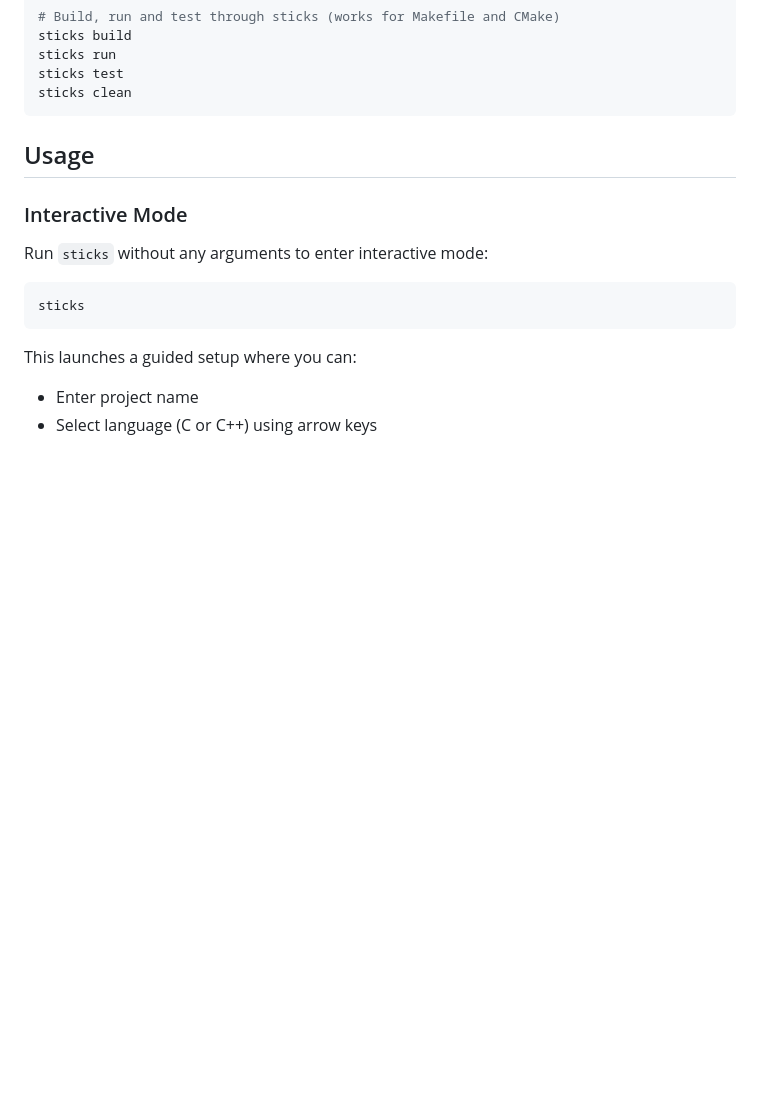
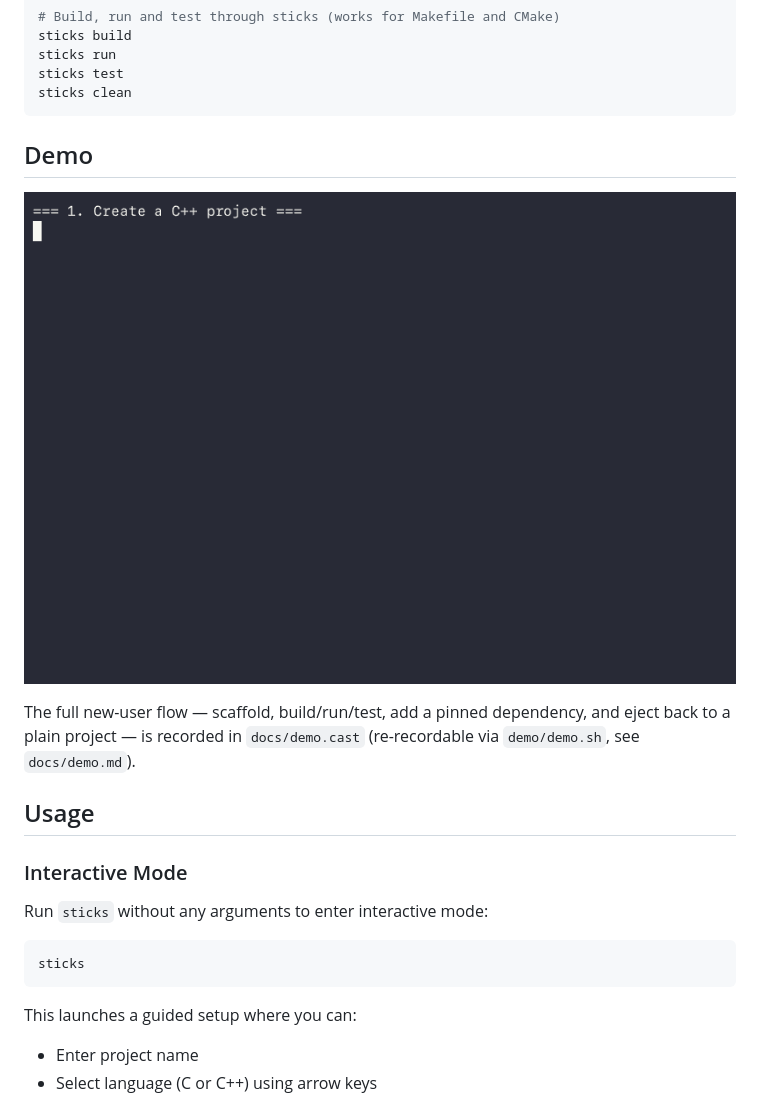
Before and after one commit to mAmineChniti/sticks, a Markdown page: README.md, the part around the change. Drawn GitHub-style; pictures changed too: docs/demo.gif (added); blank space fills up the shorter version.

Commit message:
docs: embed recorded demo GIF in README

````diff
--- a/README.md
+++ b/README.md
@@ -175,6 +175,14 @@ sticks run
 sticks test
 sticks clean
 ```
+
+## Demo
+
+![sticks demo](docs/demo.gif)
+
+The full new-user flow — scaffold, build/run/test, add a pinned dependency,
+and eject back to a plain project — is recorded in `docs/demo.cast`
+(re-recordable via `demo/demo.sh`, see `docs/demo.md`).
 
 ## Usage
 
````
Also changed, not shown: docs/demo.md (+5 -3 lines).
